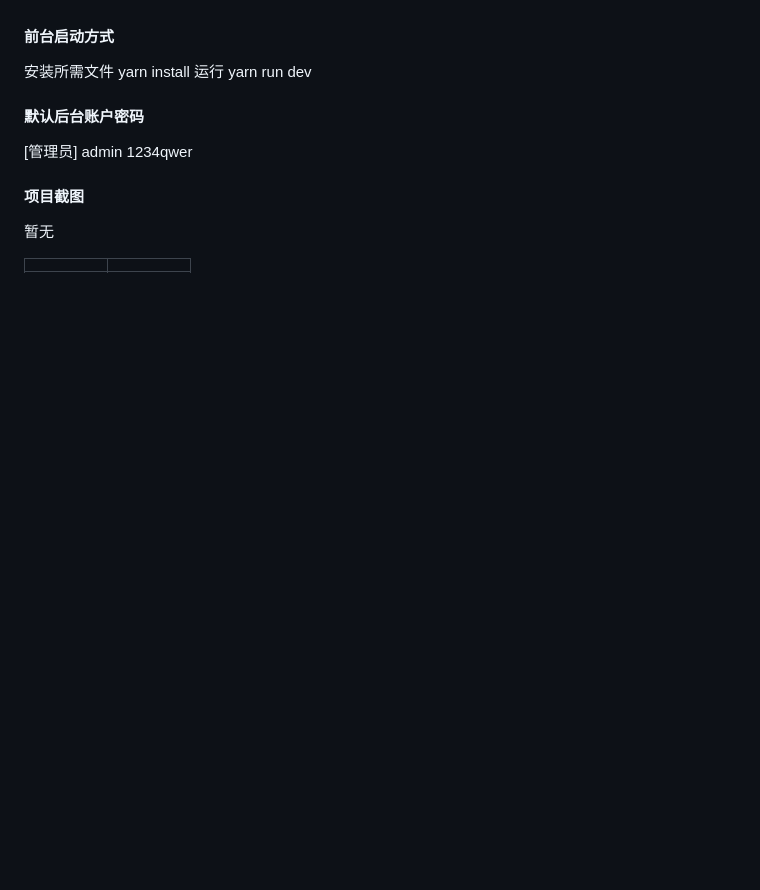
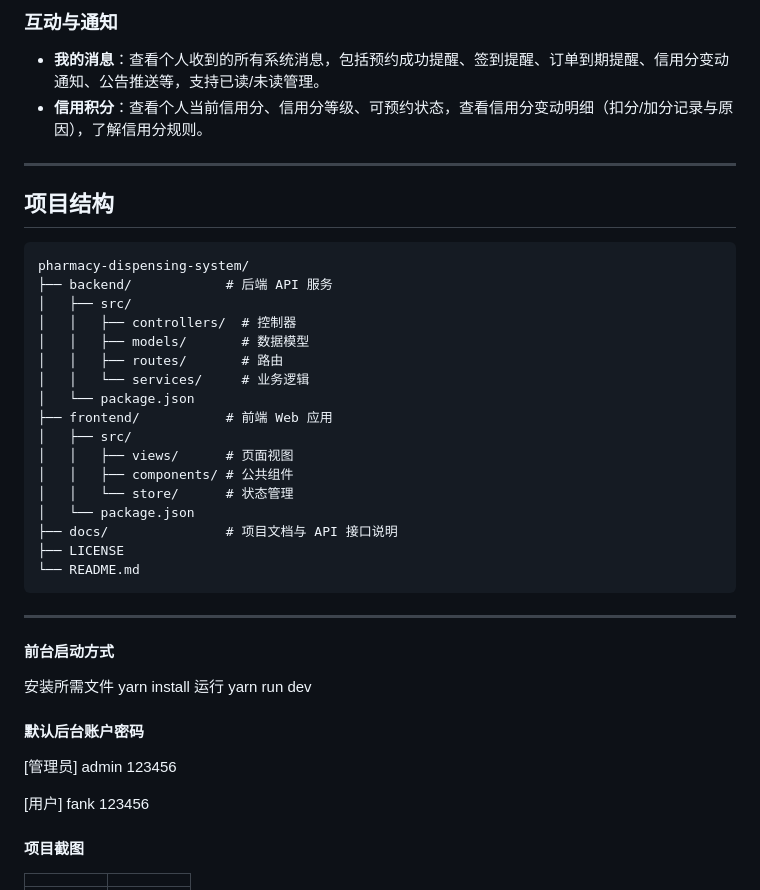
Before and after one commit to Fankekeke/study_room_reserve_cos, a Markdown page: README.md, the part around one of its changes. Rendered like a GitHub page; blank space fills up the shorter version.

````diff
--- a/README.md
+++ b/README.md
@@ -62,3 +115,32 @@ WebStorm OR VScode 编译器 [https://www.jianshu.com/p/d63b5bae9dff]
+### 互动与通知
+
+- **我的消息**：查看个人收到的所有系统消息，包括预约成功提醒、签到提醒、订单到期提醒、信用分变动通知、公告推送等，支持已读/未读管理。
+- **信用积分**：查看个人当前信用分、信用分等级、可预约状态，查看信用分变动明细（扣分/加分记录与原因），了解信用分规则。
+
+---
+
+## 项目结构
+
+```text
+pharmacy-dispensing-system/
+├── backend/            # 后端 API 服务
+│   ├── src/
+│   │   ├── controllers/  # 控制器
+│   │   ├── models/       # 数据模型
+│   │   ├── routes/       # 路由
+│   │   └── services/     # 业务逻辑
+│   └── package.json
+├── frontend/           # 前端 Web 应用
+│   ├── src/
+│   │   ├── views/      # 页面视图
+│   │   ├── components/ # 公共组件
+│   │   └── store/      # 状态管理
+│   └── package.json
+├── docs/               # 项目文档与 API 接口说明
+├── LICENSE
+└── README.md
+```
+---
 
 
 #### 前台启动方式
@@ -68,10 +150,12 @@ WebStorm OR VScode 编译器 [https://www.jianshu.com/p/d63b5bae9dff]
 #### 默认后台账户密码
 [管理员]
 admin
-1234qwer
+123456
+
+[用户]
+fank
+123456
 
 #### 项目截图
-暂无
-
 |  |  |
 |---------------------|---------------------|
````
Also changed, not shown: other parts of README.md (+104 -46 lines).
